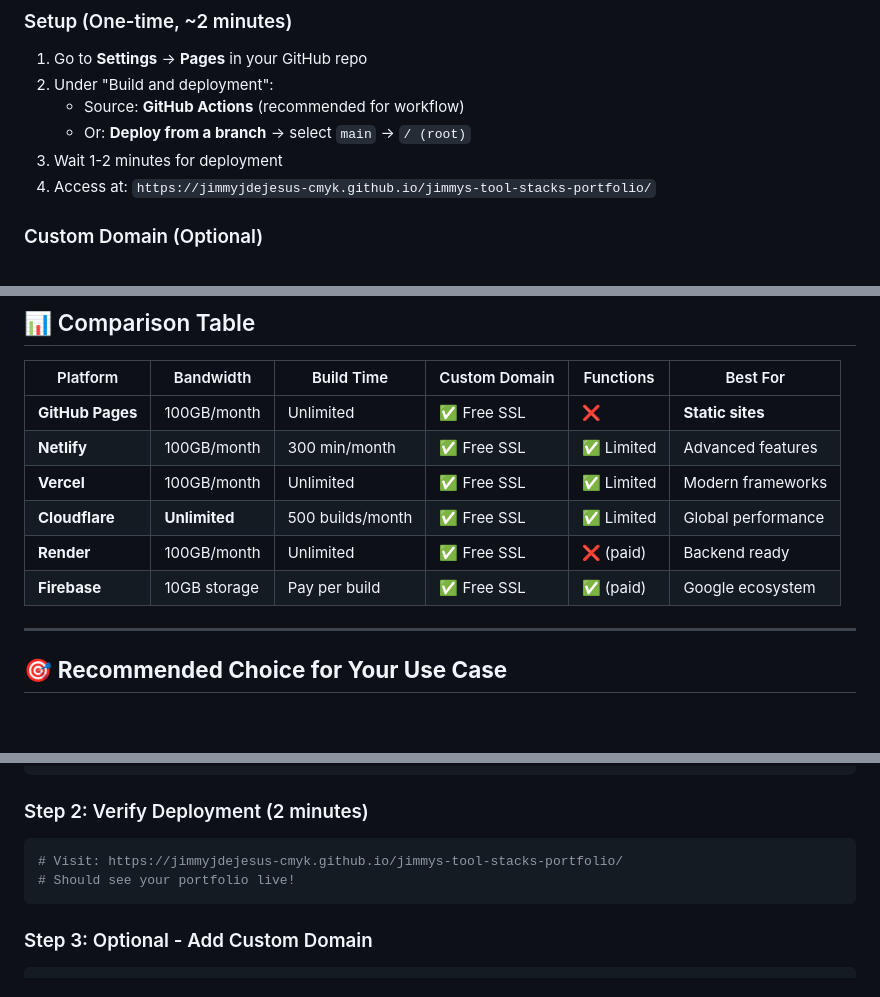
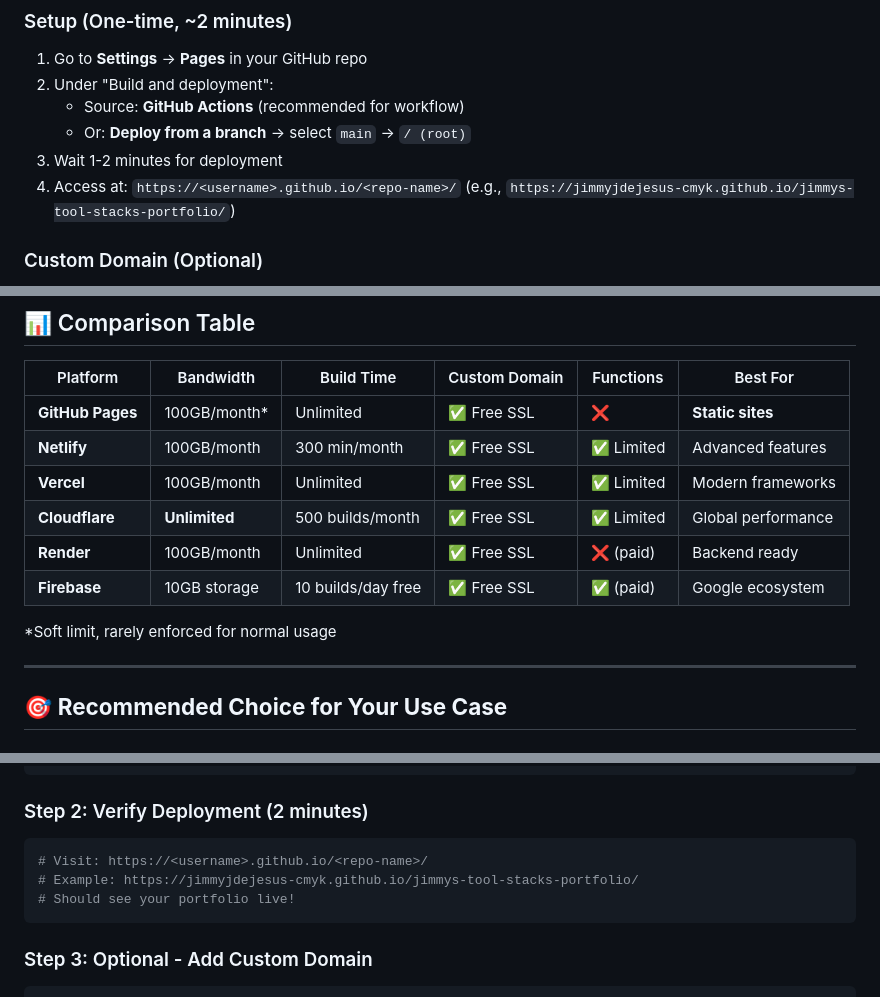
Before and after one commit to jimmyjdejesus-cmyk/jimmys-tool-stacks-portfolio, a Markdown page: HOSTING.md, 3 parts joined by grey strips. Rendered like a GitHub page; blank space fills up the shorter version.

Commit message:
Fix accuracy and generalize URLs in HOSTING.md
Co-authored-by: jimmyjdejesus-cmyk <224192017+jimmyjdejesus-cmyk@users.noreply.github.com>

````diff
--- a/HOSTING.md
+++ b/HOSTING.md
@@ -21,7 +21,7 @@ This guide covers the best free hosting platforms for this static portfolio site
    - Source: **GitHub Actions** (recommended for workflow)
    - Or: **Deploy from a branch** → select `main` → `/ (root)`
 3. Wait 1-2 minutes for deployment
-4. Access at: `https://jimmyjdejesus-cmyk.github.io/jimmys-tool-stacks-portfolio/`
+4. Access at: `https://<username>.github.io/<repo-name>/` (e.g., `https://jimmyjdejesus-cmyk.github.io/jimmys-tool-stacks-portfolio/`)
 
 ### Custom Domain (Optional)
 1. Buy domain from Namecheap, Google Domains, etc.
@@ -169,12 +169,14 @@ firebase deploy
 
 | Platform | Bandwidth | Build Time | Custom Domain | Functions | Best For |
 |----------|-----------|------------|---------------|-----------|----------|
-| **GitHub Pages** | 100GB/month | Unlimited | ✅ Free SSL | ❌ | **Static sites** |
+| **GitHub Pages** | 100GB/month* | Unlimited | ✅ Free SSL | ❌ | **Static sites** |
 | **Netlify** | 100GB/month | 300 min/month | ✅ Free SSL | ✅ Limited | Advanced features |
 | **Vercel** | 100GB/month | Unlimited | ✅ Free SSL | ✅ Limited | Modern frameworks |
 | **Cloudflare** | **Unlimited** | 500 builds/month | ✅ Free SSL | ✅ Limited | Global performance |
 | **Render** | 100GB/month | Unlimited | ✅ Free SSL | ❌ (paid) | Backend ready |
-| **Firebase** | 10GB storage | Pay per build | ✅ Free SSL | ✅ (paid) | Google ecosystem |
+| **Firebase** | 10GB storage | 10 builds/day free | ✅ Free SSL | ✅ (paid) | Google ecosystem |
+
+*Soft limit, rarely enforced for normal usage
 
 ---
 
@@ -245,7 +247,8 @@ Your current structure is already RAG-friendly:
 
 ### Step 2: Verify Deployment (2 minutes)
 ```bash
-# Visit: https://jimmyjdejesus-cmyk.github.io/jimmys-tool-stacks-portfolio/
+# Visit: https://<username>.github.io/<repo-name>/
+# Example: https://jimmyjdejesus-cmyk.github.io/jimmys-tool-stacks-portfolio/
 # Should see your portfolio live!
 ```
 
````
